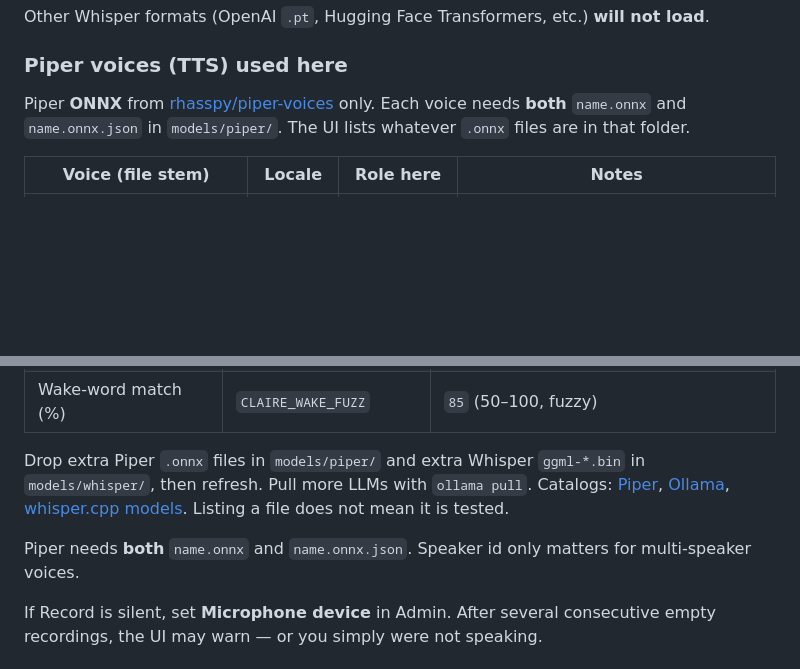
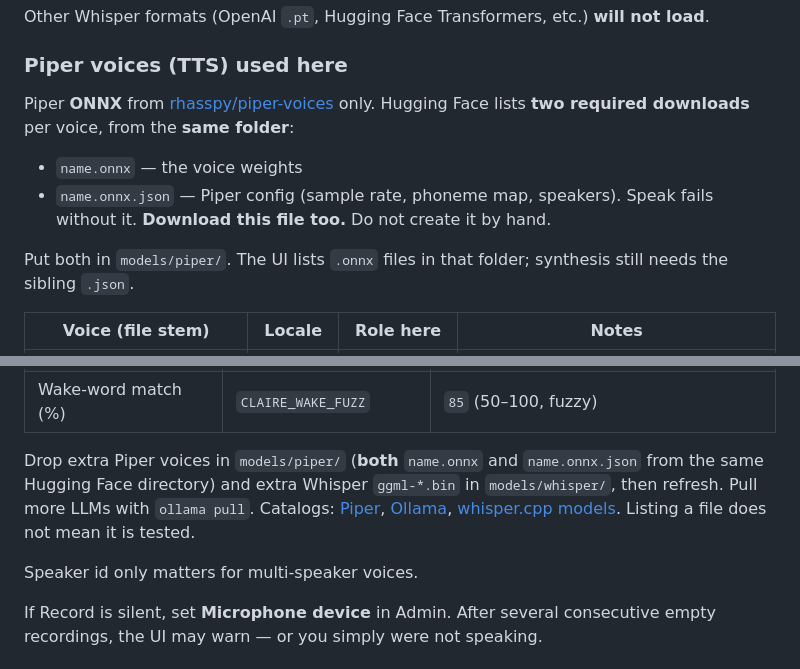
Before and after one commit to psantiago-3151/CLAIRE, a Markdown page: README.md, 2 parts joined by grey strips. GitHub-like rendering; blank space fills up the shorter version.

Commit message:
Document that Piper ONNX voices need the matching .onnx.json.
Download both files from the same Hugging Face folder. Do not invent the JSON.

```diff
--- a/README.md
+++ b/README.md
@@ -147,7 +147,12 @@ Other Whisper formats (OpenAI `.pt`, Hugging Face Transformers, etc.) **will not
 
 ### Piper voices (TTS) used here
 
-Piper **ONNX** from [rhasspy/piper-voices](https://huggingface.co/rhasspy/piper-voices) only. Each voice needs **both** `name.onnx` and `name.onnx.json` in `models/piper/`. The UI lists whatever `.onnx` files are in that folder.
+Piper **ONNX** from [rhasspy/piper-voices](https://huggingface.co/rhasspy/piper-voices) only. Hugging Face lists **two required downloads** per voice, from the **same folder**:
+
+- `name.onnx` — the voice weights
+- `name.onnx.json` — Piper config (sample rate, phoneme map, speakers). Speak fails without it. **Download this file too.** Do not create it by hand.
+
+Put both in `models/piper/`. The UI lists `.onnx` files in that folder; synthesis still needs the sibling `.json`.
 
 | Voice (file stem) | Locale | Role here | Notes |
 |---|---|---|---|
@@ -260,9 +265,9 @@ Copy `claire.conf.example` → `claire.conf` (gitignored). The UI writes that fi
 | Preferred mix (%) | `CLAIRE_PREFERRED_BOOST` | `0` (equal pick) |
 | Wake-word match (%) | `CLAIRE_WAKE_FUZZ` | `85` (50–100, fuzzy) |
 
-Drop extra Piper `.onnx` files in `models/piper/` and extra Whisper `ggml-*.bin` in `models/whisper/`, then refresh. Pull more LLMs with `ollama pull`. Catalogs: [Piper](https://huggingface.co/rhasspy/piper-voices), [Ollama](https://ollama.com/library), [whisper.cpp models](https://huggingface.co/ggerganov/whisper.cpp). Listing a file does not mean it is tested.
+Drop extra Piper voices in `models/piper/` (**both** `name.onnx` and `name.onnx.json` from the same Hugging Face directory) and extra Whisper `ggml-*.bin` in `models/whisper/`, then refresh. Pull more LLMs with `ollama pull`. Catalogs: [Piper](https://huggingface.co/rhasspy/piper-voices), [Ollama](https://ollama.com/library), [whisper.cpp models](https://huggingface.co/ggerganov/whisper.cpp). Listing a file does not mean it is tested.
 
-Piper needs **both** `name.onnx` and `name.onnx.json`. Speaker id only matters for multi-speaker voices.
+Speaker id only matters for multi-speaker voices.
 
 If Record is silent, set **Microphone device** in Admin. After several consecutive empty recordings, the UI may warn — or you simply were not speaking.
 
```
